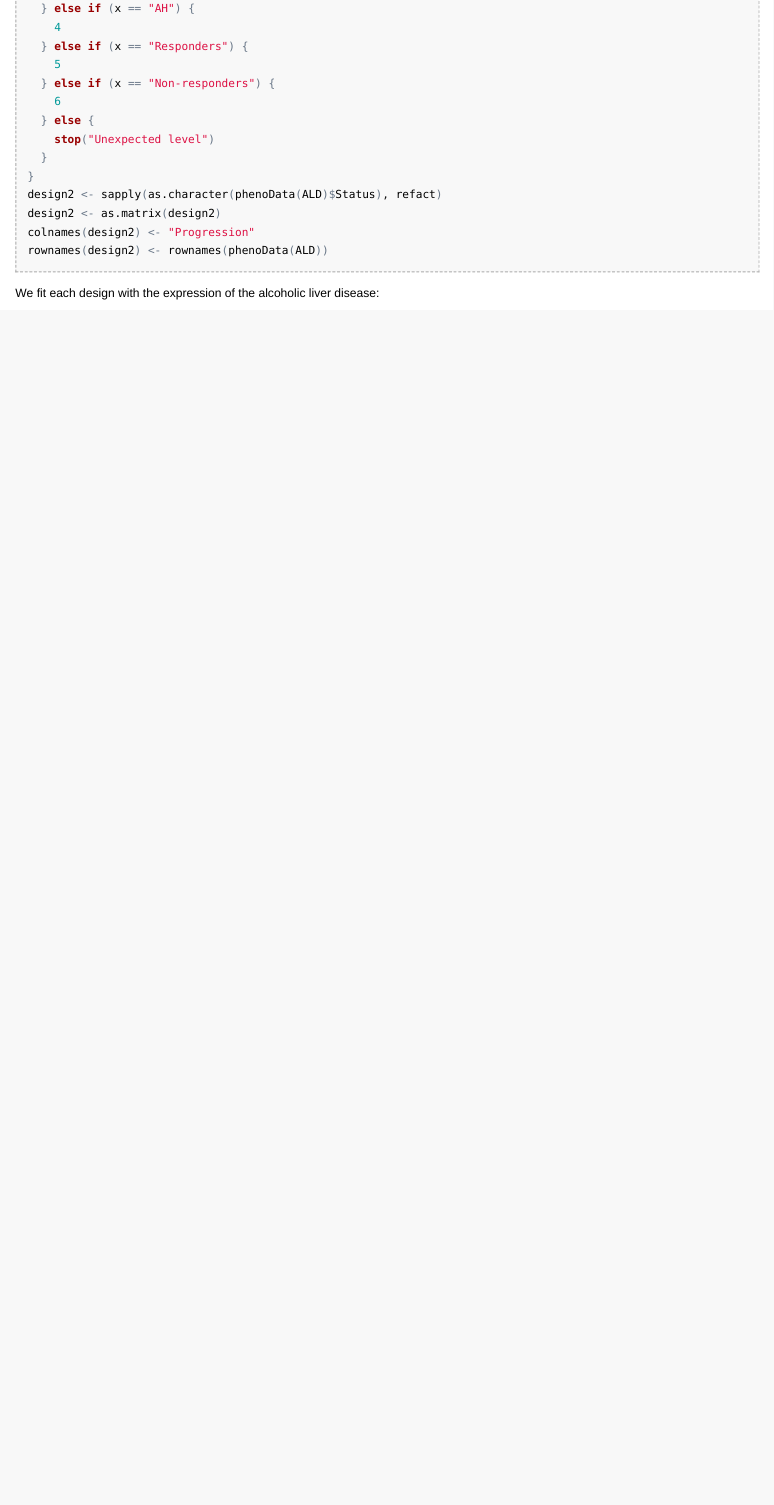
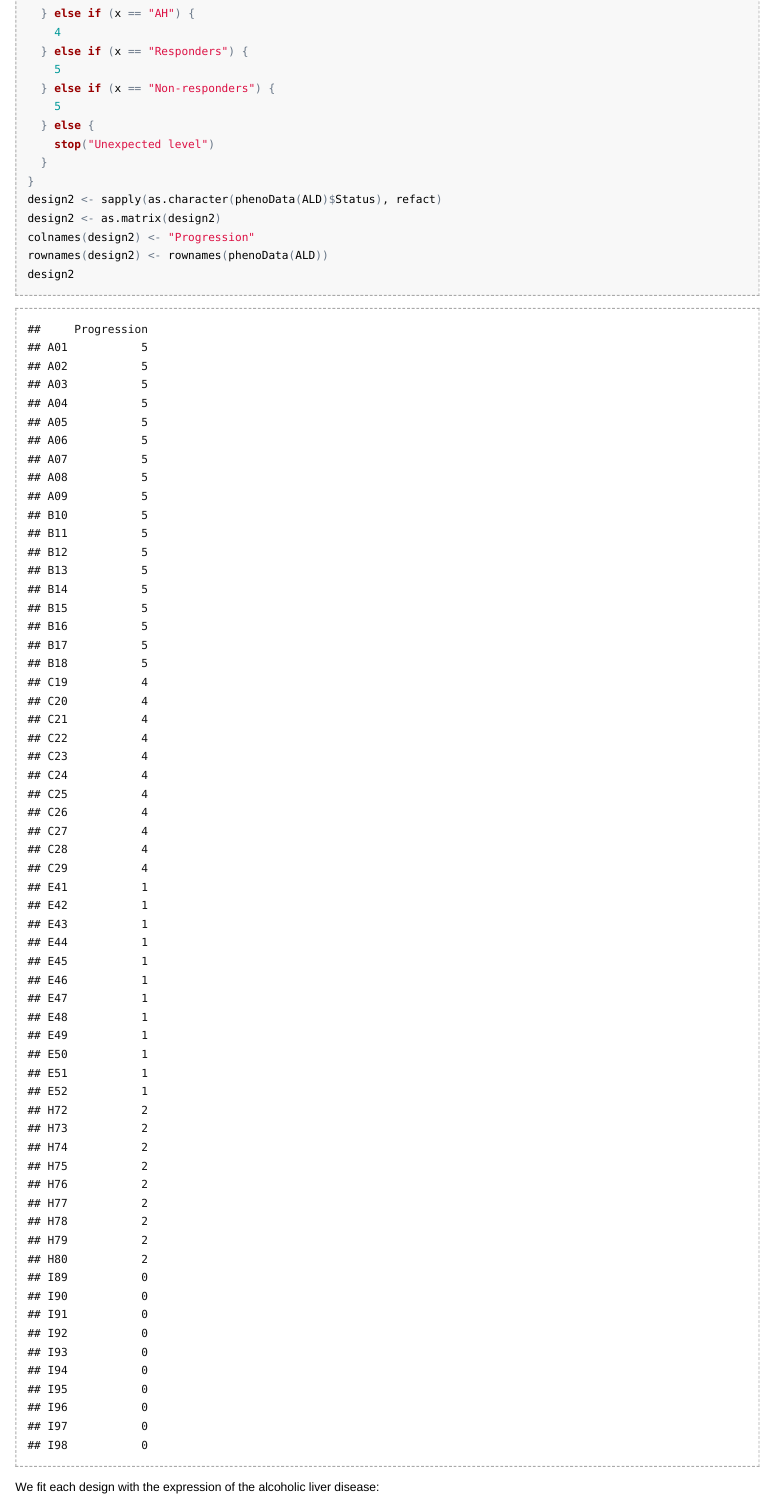
Before and after one commit to llrs/NGS, an R Markdown document (DE_analysis.Rmd): the page in a window 1100 px wide, from 8120 px down before the commit and from 8110 px down after it, so that both start at the same text. The pictures show the output file DE_analysis.html that the author committed with the source, opened offline.

Commit message:
Correct the progression design and change some plots

````diff
--- a/DE_analysis.Rmd
+++ b/DE_analysis.Rmd
@@ -98,7 +98,7 @@ refact <- function(x){
   } else if (x == "Responders") {
     5
   } else if (x == "Non-responders") {
-    6
+    5
   } else {
     stop("Unexpected level")
   }
@@ -107,6 +107,7 @@ design2 <- sapply(as.character(phenoData(ALD)$Status), refact)
 design2 <- as.matrix(design2)
 colnames(design2) <- "Progression"
 rownames(design2) <- rownames(phenoData(ALD))
+design2
 ```
 We fit each design with the expression of the alcoholic liver disease:
 
````
Also changed, not shown: DE_analysis.html, DE_analysis_files/figure-html/DEG_ALD2-1.png, DE_analysis_files/figure-html/quality1-1.png, DE_analysis.Rmd (2 more changed lines).
